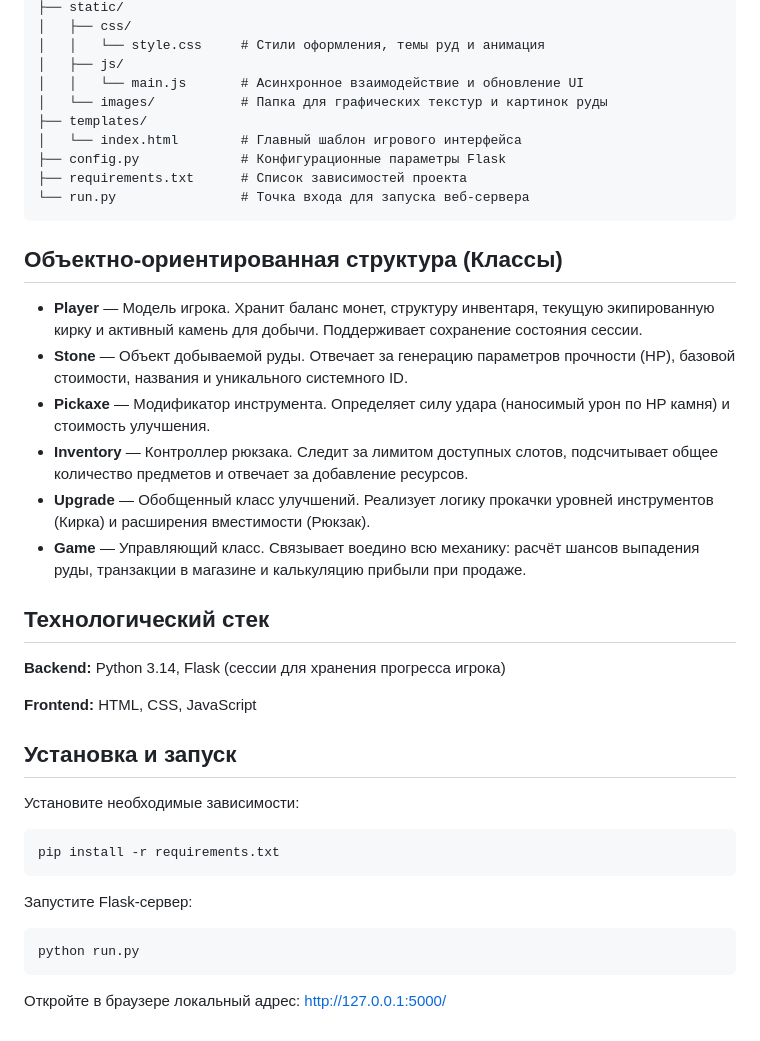
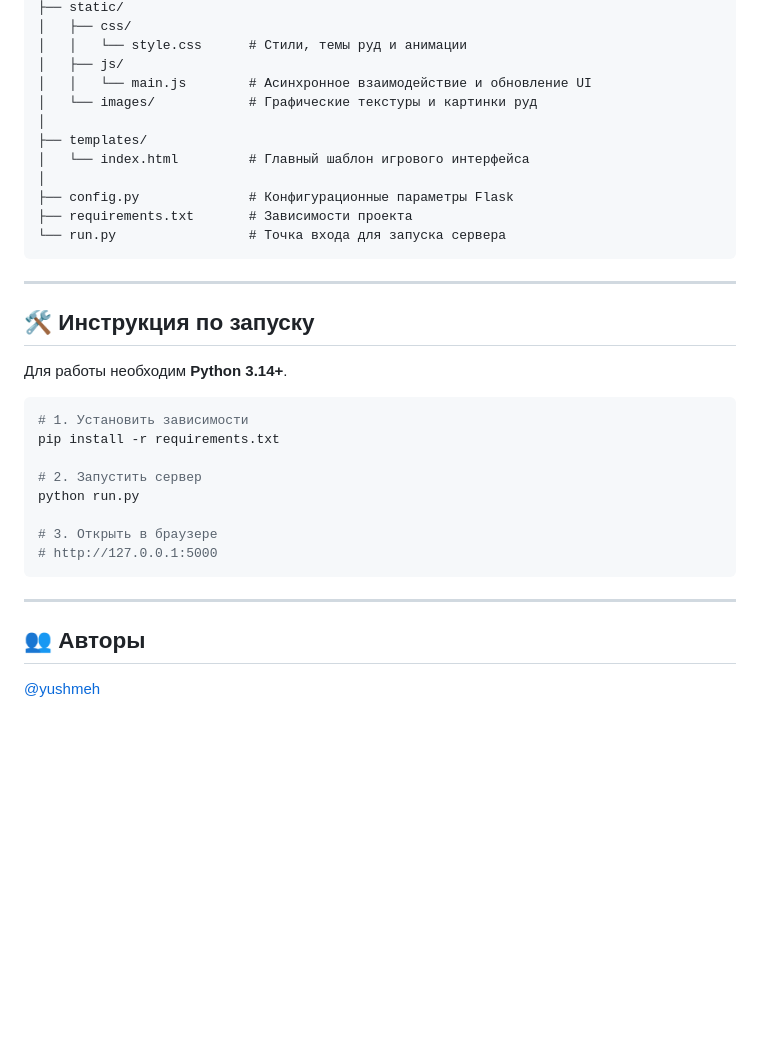
Before and after one commit to yushmeh/Mining-Simulator, a Markdown page: README.md, the part around one of its changes. Drawn GitHub-style; blank space fills up the shorter version.

````diff
--- a/README.md
+++ b/README.md
@@ -28,42 +70,37 @@
 ├── static/
 │   ├── css/
-│   │   └── style.css     # Стили оформления, темы руд и анимация
+│   │   └── style.css      # Стили, темы руд и анимации
 │   ├── js/
-│   │   └── main.js       # Асинхронное взаимодействие и обновление UI
-│   └── images/           # Папка для графических текстур и картинок руды
+│   │   └── main.js        # Асинхронное взаимодействие и обновление UI
+│   └── images/            # Графические текстуры и картинки руд
+│
 ├── templates/
-│   └── index.html        # Главный шаблон игрового интерфейса
-├── config.py             # Конфигурационные параметры Flask
-├── requirements.txt      # Список зависимостей проекта
-└── run.py                # Точка входа для запуска веб-сервера
+│   └── index.html         # Главный шаблон игрового интерфейса
+│
+├── config.py              # Конфигурационные параметры Flask
+├── requirements.txt       # Зависимости проекта
+└── run.py                 # Точка входа для запуска сервера
 ```
 
-## Объектно-ориентированная структура (Классы)
+---
 
-* **Player** — Модель игрока. Хранит баланс монет, структуру инвентаря, текущую экипированную кирку и активный камень для добычи. Поддерживает сохранение состояния сессии.
-* **Stone** — Объект добываемой руды. Отвечает за генерацию параметров прочности (HP), базовой стоимости, названия и уникального системного ID.
-* **Pickaxe** — Модификатор инструмента. Определяет силу удара (наносимый урон по HP камня) и стоимость улучшения.
-* **Inventory** — Контроллер рюкзака. Следит за лимитом доступных слотов, подсчитывает общее количество предметов и отвечает за добавление ресурсов.
-* **Upgrade** — Обобщенный класс улучшений. Реализует логику прокачки уровней инструментов (Кирка) и расширения вместимости (Рюкзак).
-* **Game** — Управляющий класс. Связывает воедино всю механику: расчёт шансов выпадения руды, транзакции в магазине и калькуляцию прибыли при продаже.
+## 🛠 Инструкция по запуску
 
-## Технологический стек
+Для работы необходим **Python 3.14+**.
 
-**Backend:** Python 3.14, Flask (сессии для хранения прогресса игрока)
+```bash
+# 1. Установить зависимости
+pip install -r requirements.txt
 
-**Frontend:** HTML, CSS, JavaScript
+# 2. Запустить сервер
+python run.py
 
-## Установка и запуск
-Установите необходимые зависимости:
-
-```Bash
-pip install -r requirements.txt
+# 3. Открыть в браузере
+# http://127.0.0.1:5000
 ```
 
-Запустите Flask-сервер:
+---
 
-```Bash
-python run.py
-```
+## 👥 Авторы
 
-Откройте в браузере локальный адрес: http://127.0.0.1:5000/
+[@yushmeh](https://github.com/yushmeh)
````
Also changed, not shown: other parts of README.md (+57 -15 lines).
